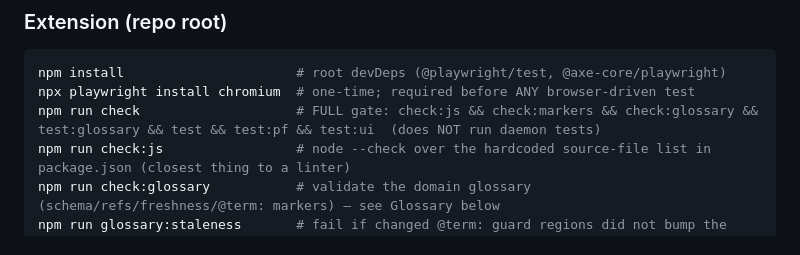
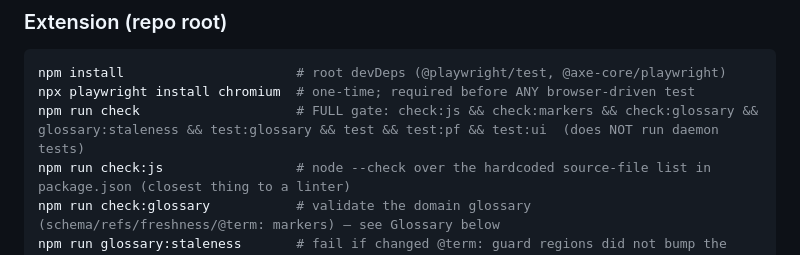
Before and after one commit to buddypia/browser-agent-guide, a Markdown page: AGENTS.md, the part around one of its changes. Drawn GitHub-style.

Commit message:
Sync AGENTS.md with the glossary staleness gate

````diff
--- a/AGENTS.md
+++ b/AGENTS.md
@@ -29,7 +29,7 @@ session's worktree.
 ```bash
 npm install                      # root devDeps (@playwright/test, @axe-core/playwright)
 npx playwright install chromium  # one-time; required before ANY browser-driven test
-npm run check                    # FULL gate: check:js && check:markers && check:glossary && test:glossary && test && test:pf && test:ui  (does NOT run daemon tests)
+npm run check                    # FULL gate: check:js && check:markers && check:glossary && glossary:staleness && test:glossary && test && test:pf && test:ui  (does NOT run daemon tests)
 npm run check:js                 # node --check over the hardcoded source-file list in package.json (closest thing to a linter)
 npm run check:glossary           # validate the domain glossary (schema/refs/freshness/@term: markers) — see Glossary below
 npm run glossary:staleness       # fail if changed @term: guard regions did not bump the bound term's last_verified
````
Also changed, not shown: other parts of AGENTS.md (+1 -1 lines).
